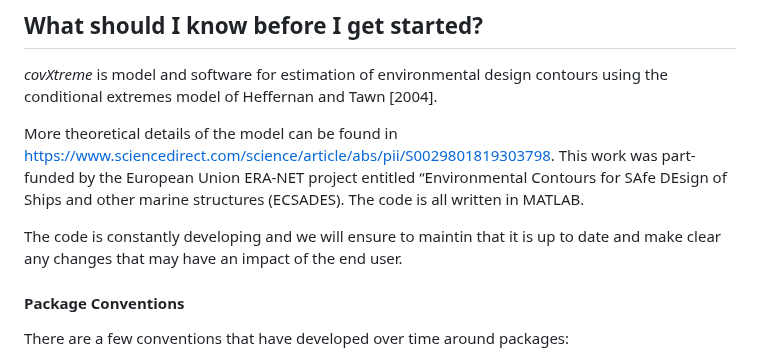
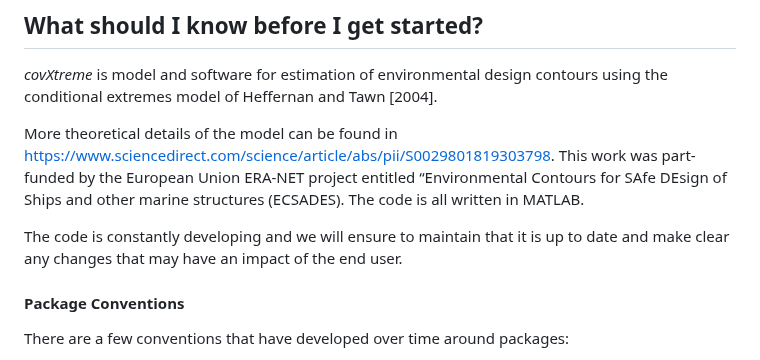
Before and after one commit to covXtreme/covXtreme, a Markdown page: Contributing.md, the part around the change. Rendered like a GitHub page.

```diff
--- a/Contributing.md
+++ b/Contributing.md
@@ -10,7 +10,7 @@ The following is a set of guidelines for contributing to *covXtreme* and its pac
 
 More theoretical details of the model can be found in https://www.sciencedirect.com/science/article/abs/pii/S0029801819303798. This work was part-funded by the European Union ERA-NET project entitled “Environmental Contours for SAfe DEsign of Ships and other marine structures (ECSADES). The code is all written in MATLAB.
 
-The code is constantly developing and we will ensure to maintin that it is up to date and make clear any changes that may have an impact of the end user.
+The code is constantly developing and we will ensure to maintain that it is up to date and make clear any changes that may have an impact of the end user.
 
 
 #### Package Conventions
```
